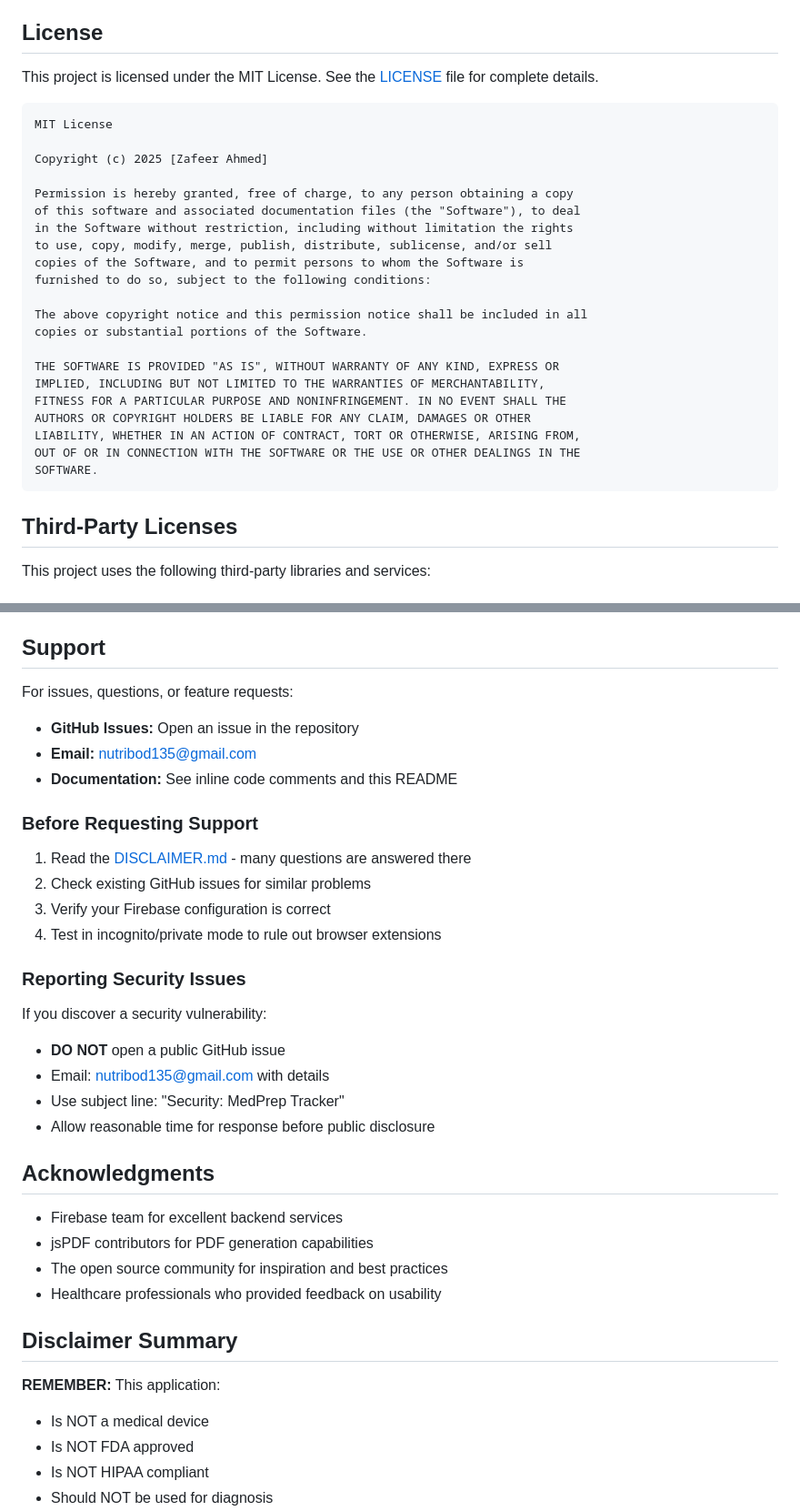
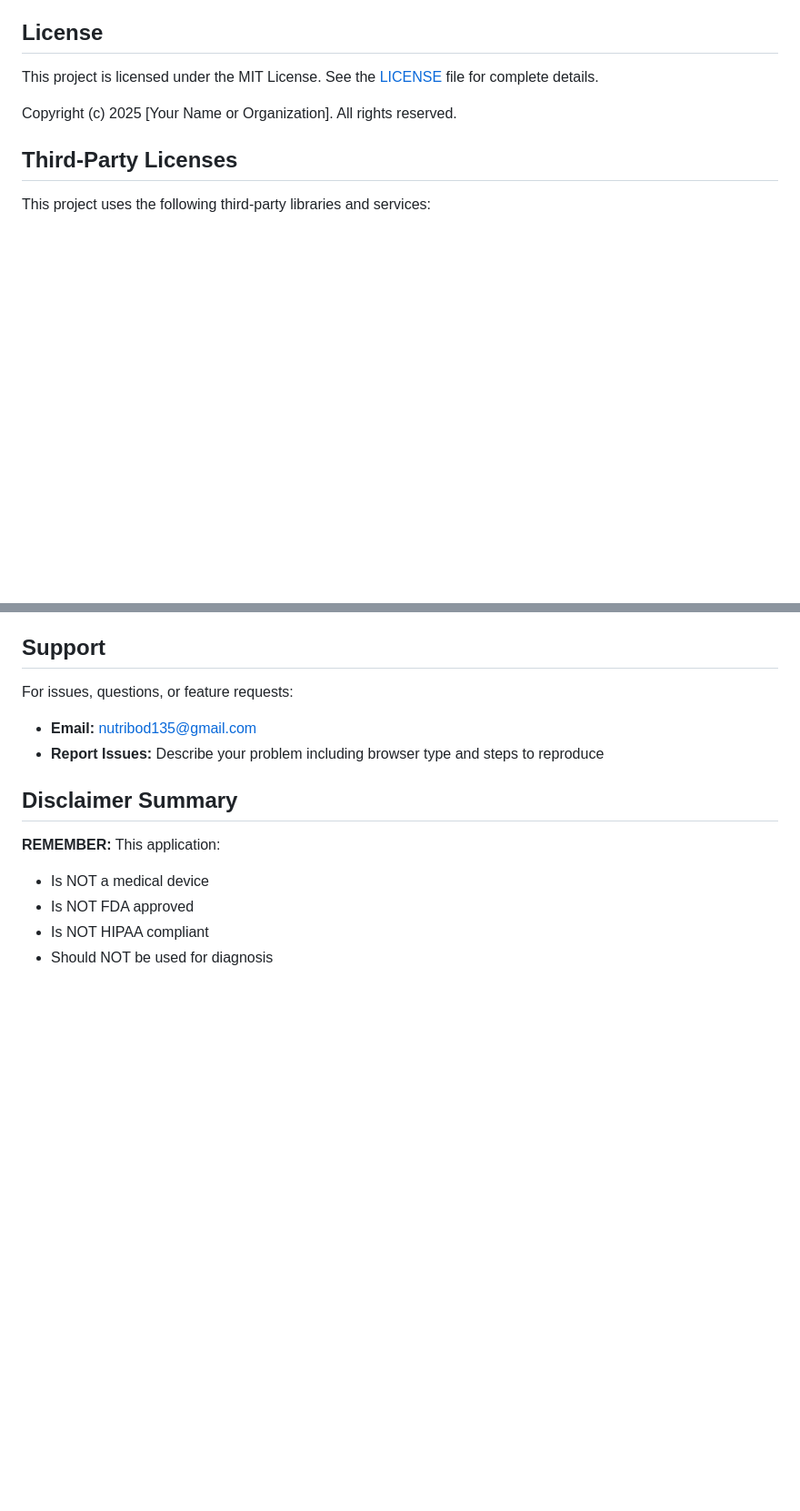
Before and after one commit to ZafeerA123/nutribod-app, a Markdown page: README.md, 2 parts joined by grey strips. Shown: that part at 91% size. Drawn GitHub-style; blank space fills up the shorter version.

````diff
--- a/README.md
+++ b/README.md
@@ -278,29 +211,7 @@ For complete medical and legal disclaimers, please read the [DISCLAIMER.md](DISC
 
 This project is licensed under the MIT License. See the [LICENSE](LICENSE) file for complete details.
 
-```
-MIT License
-
-Copyright (c) 2025 [Zafeer Ahmed]
-
-Permission is hereby granted, free of charge, to any person obtaining a copy
-of this software and associated documentation files (the "Software"), to deal
-in the Software without restriction, including without limitation the rights
-to use, copy, modify, merge, publish, distribute, sublicense, and/or sell
-copies of the Software, and to permit persons to whom the Software is
-furnished to do so, subject to the following conditions:
-
-The above copyright notice and this permission notice shall be included in all
-copies or substantial portions of the Software.
-
-THE SOFTWARE IS PROVIDED "AS IS", WITHOUT WARRANTY OF ANY KIND, EXPRESS OR
-IMPLIED, INCLUDING BUT NOT LIMITED TO THE WARRANTIES OF MERCHANTABILITY,
-FITNESS FOR A PARTICULAR PURPOSE AND NONINFRINGEMENT. IN NO EVENT SHALL THE
-AUTHORS OR COPYRIGHT HOLDERS BE LIABLE FOR ANY CLAIM, DAMAGES OR OTHER
-LIABILITY, WHETHER IN AN ACTION OF CONTRACT, TORT OR OTHERWISE, ARISING FROM,
-OUT OF OR IN CONNECTION WITH THE SOFTWARE OR THE USE OR OTHER DEALINGS IN THE
-SOFTWARE.
-```
+Copyright (c) 2025 [Your Name or Organization]. All rights reserved.
 
 ## Third-Party Licenses
 
@@ -398,31 +245,8 @@ For bug reports, please open an issue on GitHub with:
 
 For issues, questions, or feature requests:
 
-- **GitHub Issues:** Open an issue in the repository
 - **Email:** nutribod135@gmail.com
-- **Documentation:** See inline code comments and this README
-
-### Before Requesting Support
-
-1. Read the [DISCLAIMER.md](DISCLAIMER.md) - many questions are answered there
-2. Check existing GitHub issues for similar problems
-3. Verify your Firebase configuration is correct
-4. Test in incognito/private mode to rule out browser extensions
-
-### Reporting Security Issues
-
-If you discover a security vulnerability:
-- **DO NOT** open a public GitHub issue
-- Email: nutribod135@gmail.com with details
-- Use subject line: "Security: MedPrep Tracker"
-- Allow reasonable time for response before public disclosure
-
-## Acknowledgments
-
-- Firebase team for excellent backend services
-- jsPDF contributors for PDF generation capabilities
-- The open source community for inspiration and best practices
-- Healthcare professionals who provided feedback on usability
+- **Report Issues:** Describe your problem including browser type and steps to reproduce
 
 ## Disclaimer Summary
 
````
Also changed, not shown: other parts of README.md (+14 -145 lines).
